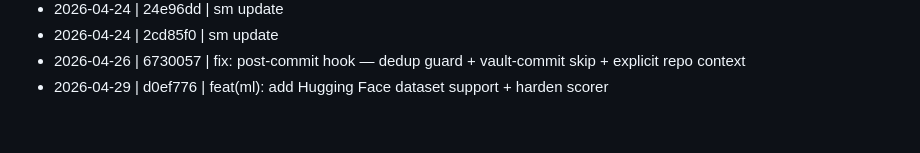
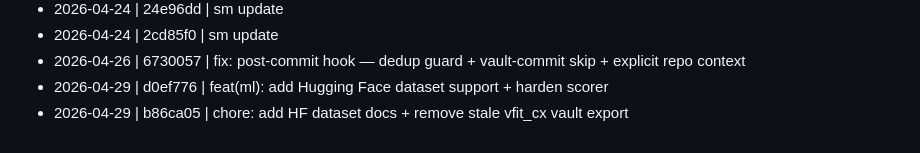
Before and after one commit to rupal2k/aegis-ai, a Markdown page: Commit Log.md, the part around the change. Drawn GitHub-style.

Commit message:
vault: sync

```diff
--- a/Commit Log.md
+++ b/Commit Log.md
@@ -78,3 +78,4 @@ See also: [[INDEX]] · [[Phase Progress]] · [[Aegis AI - Presentation]]
 - 2026-04-24 | 2cd85f0 | sm update
 - 2026-04-26 | 6730057 | fix: post-commit hook — dedup guard + vault-commit skip + explicit repo context
 - 2026-04-29 | d0ef776 | feat(ml): add Hugging Face dataset support + harden scorer
+- 2026-04-29 | b86ca05 | chore: add HF dataset docs + remove stale vfit_cx vault export
```
